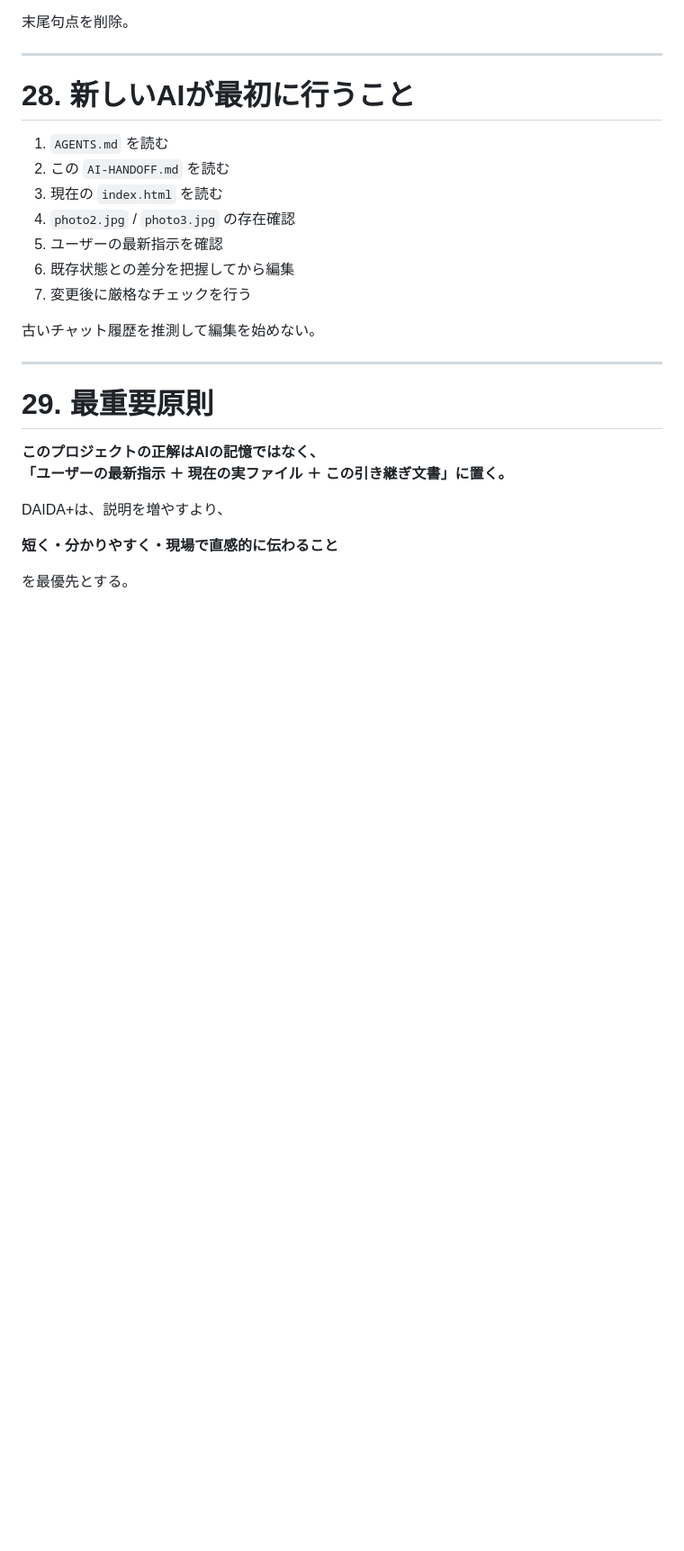
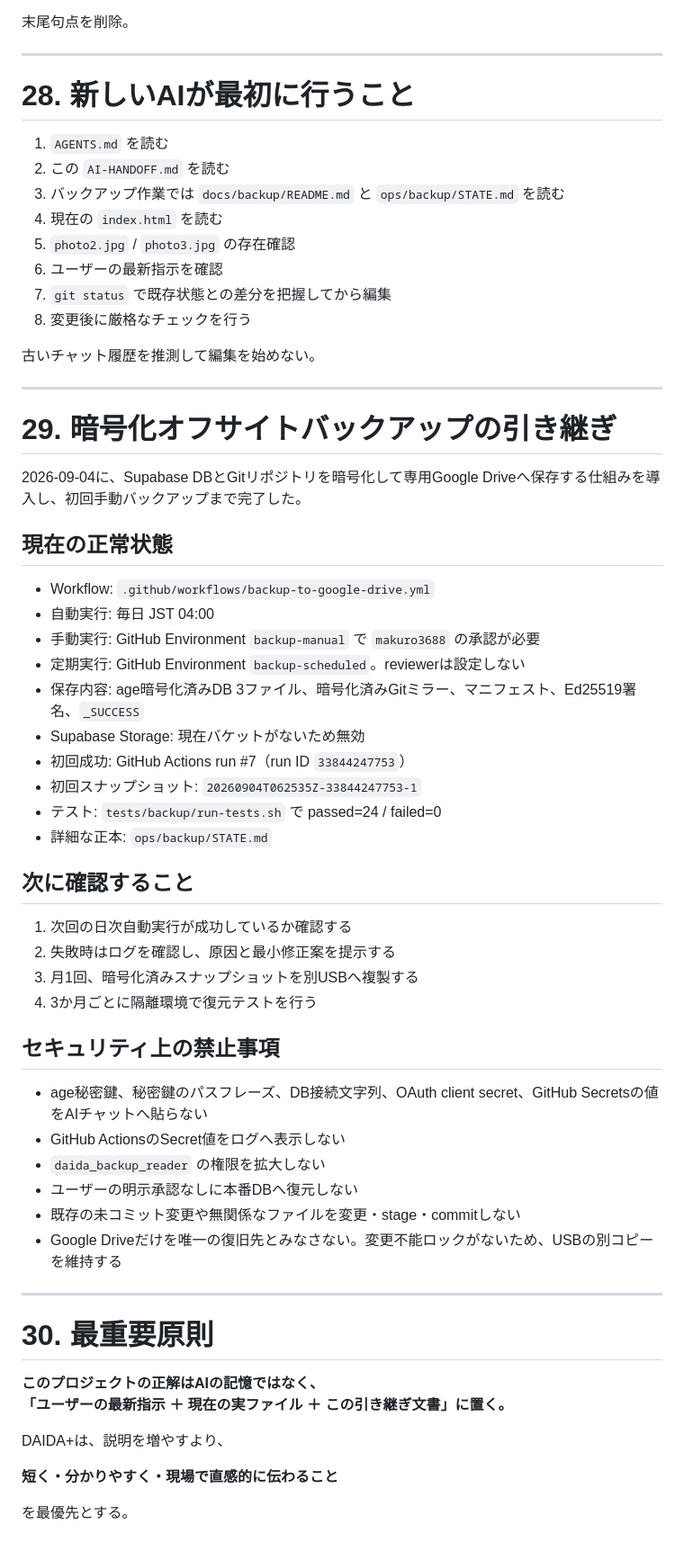
Before and after one commit to makuro3688/daida-plus-lp, a Markdown page: AI-HANDOFF.md, the part around one of its changes. Shown at 90% size. GitHub-like rendering; blank space fills up the shorter version.

Commit message:
Update AI handoff for backup operations

```diff
--- a/AI-HANDOFF.md
+++ b/AI-HANDOFF.md
@@ -727,17 +727,53 @@ DAIDA+店舗用QRコードを店内でスタッフがスマホ読み取りする
 
 1. `AGENTS.md` を読む
 2. この `AI-HANDOFF.md` を読む
-3. 現在の `index.html` を読む
-4. `photo2.jpg` / `photo3.jpg` の存在確認
-5. ユーザーの最新指示を確認
-6. 既存状態との差分を把握してから編集
-7. 変更後に厳格なチェックを行う
+3. バックアップ作業では `docs/backup/README.md` と `ops/backup/STATE.md` を読む
+4. 現在の `index.html` を読む
+5. `photo2.jpg` / `photo3.jpg` の存在確認
+6. ユーザーの最新指示を確認
+7. `git status` で既存状態との差分を把握してから編集
+8. 変更後に厳格なチェックを行う
 
 古いチャット履歴を推測して編集を始めない。
 
 ---
 
-# 29. 最重要原則
+# 29. 暗号化オフサイトバックアップの引き継ぎ
+
+2026-09-04に、Supabase DBとGitリポジトリを暗号化して専用Google Driveへ保存する仕組みを導入し、初回手動バックアップまで完了した。
+
+## 現在の正常状態
+
+- Workflow: `.github/workflows/backup-to-google-drive.yml`
+- 自動実行: 毎日 JST 04:00
+- 手動実行: GitHub Environment `backup-manual` で `makuro3688` の承認が必要
+- 定期実行: GitHub Environment `backup-scheduled`。reviewerは設定しない
+- 保存内容: age暗号化済みDB 3ファイル、暗号化済みGitミラー、マニフェスト、Ed25519署名、`_SUCCESS`
+- Supabase Storage: 現在バケットがないため無効
+- 初回成功: GitHub Actions run #7（run ID `33844247753`）
+- 初回スナップショット: `20260904T062535Z-33844247753-1`
+- テスト: `tests/backup/run-tests.sh` で passed=24 / failed=0
+- 詳細な正本: `ops/backup/STATE.md`
+
+## 次に確認すること
+
+1. 次回の日次自動実行が成功しているか確認する
+2. 失敗時はログを確認し、原因と最小修正案を提示する
+3. 月1回、暗号化済みスナップショットを別USBへ複製する
+4. 3か月ごとに隔離環境で復元テストを行う
+
+## セキュリティ上の禁止事項
+
+- age秘密鍵、秘密鍵のパスフレーズ、DB接続文字列、OAuth client secret、GitHub Secretsの値をAIチャットへ貼らない
+- GitHub ActionsのSecret値をログへ表示しない
+- `daida_backup_reader` の権限を拡大しない
+- ユーザーの明示承認なしに本番DBへ復元しない
+- 既存の未コミット変更や無関係なファイルを変更・stage・commitしない
+- Google Driveだけを唯一の復旧先とみなさない。変更不能ロックがないため、USBの別コピーを維持する
+
+---
+
+# 30. 最重要原則
 
 **このプロジェクトの正解はAIの記憶ではなく、
 「ユーザーの最新指示 ＋ 現在の実ファイル ＋ この引き継ぎ文書」に置く。**
```
Also changed, not shown: other parts of AI-HANDOFF.md (+1 -1 lines).
